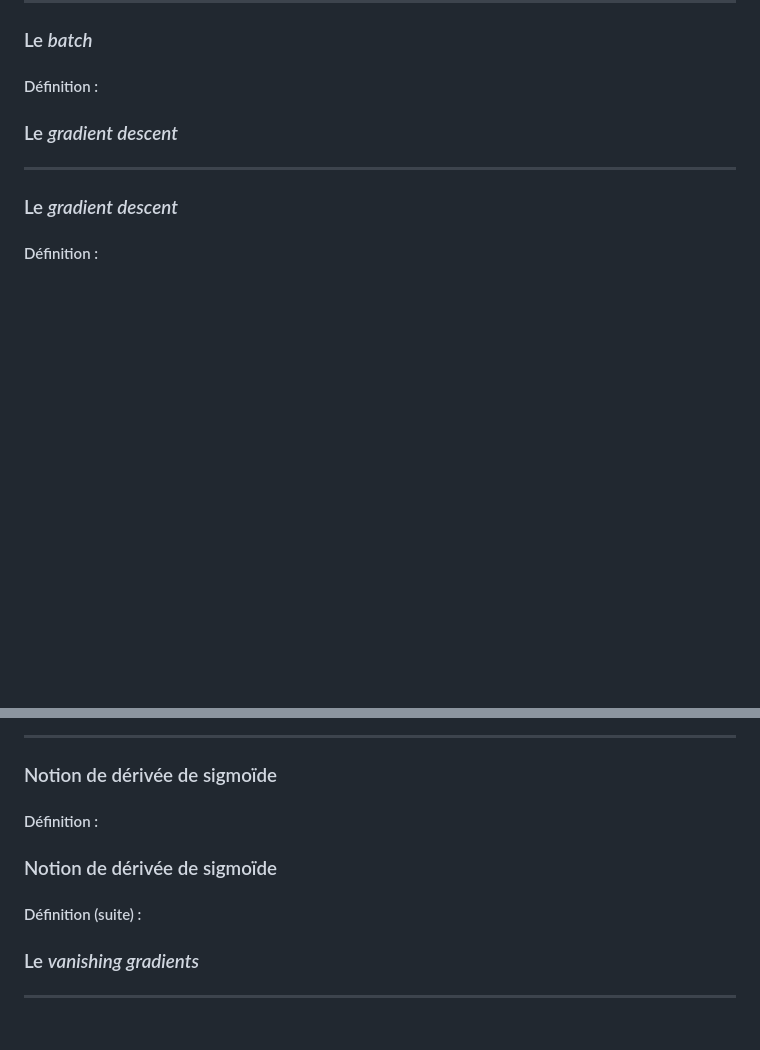
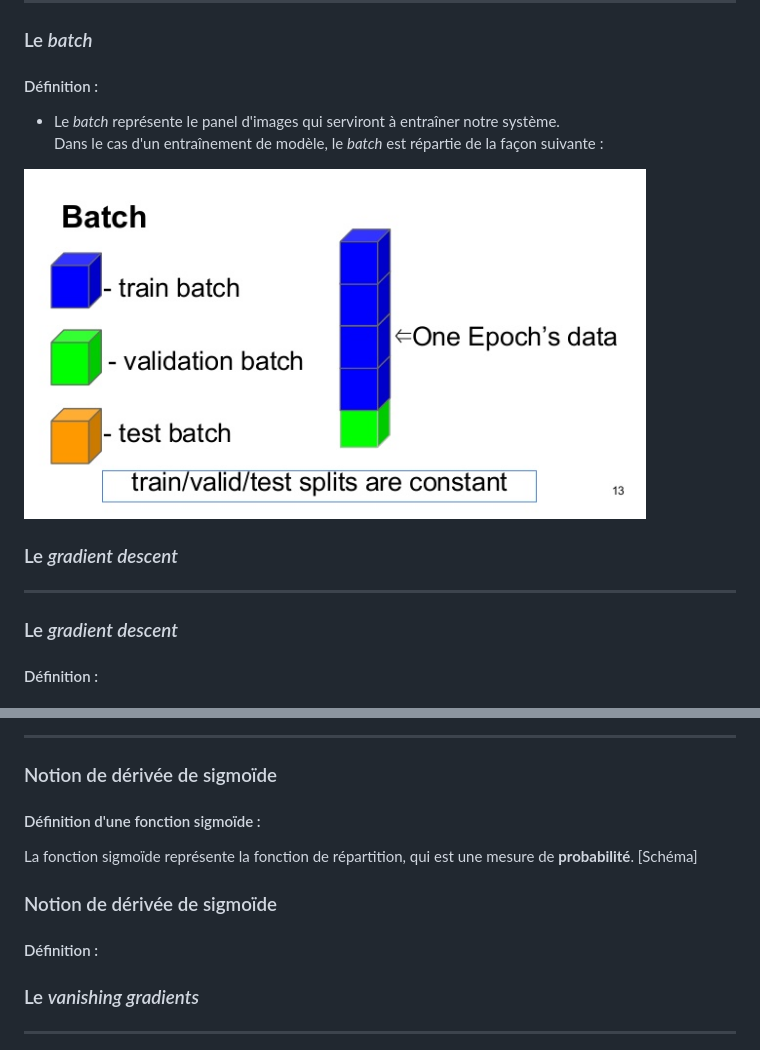
Before and after one commit to momenttech/Formation-Introduction_DeepLearning, a Markdown page: README.md, 2 parts joined by grey strips. Rendered like a GitHub page; pictures changed too: pictures/handson-deep-learning-in-python-13-638.jpg (added); blank space fills up the shorter version.

Commit message:
Add definition

```diff
--- a/README.md
+++ b/README.md
@@ -410,6 +410,10 @@ https://www.youtube.com/watch?v=-P28LKWTzrI
 
 #### Définition :
 
+* Le _batch_ représente le panel d'images qui serviront à entraîner notre système.
+Dans le cas d'un entraînement de modèle, le _batch_ est répartie de la façon suivante :
+
+<img src="pictures/handson-deep-learning-in-python-13-638.jpg" width="" height="350" align="" >
 
 ### Le _gradient descent_
 
@@ -456,12 +460,14 @@ https://www.youtube.com/watch?v=-P28LKWTzrI
 
 ### Notion de dérivée de sigmoïde
 
-#### Définition :
+#### Définition d'une fonction sigmoïde :
 
+La fonction sigmoïde représente la fonction de répartition, qui est une mesure de __probabilité__.
+[Schéma]
 
 ### Notion de dérivée de sigmoïde
 
-#### Définition (suite) :
+#### Définition :
 
 
 
```
Also changed, not shown: other parts of README.md (+1 -1 lines), pictures/oreo_batch_size.jpg (added), pictures/sigmo.png (added).
